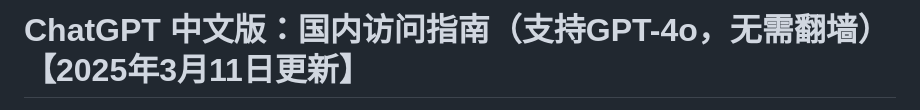
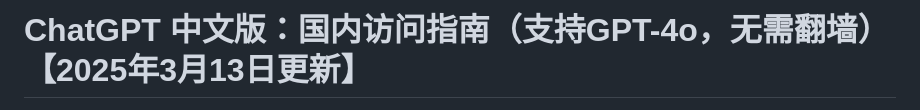
Before and after one commit to vbosoxo/chatgpt-site, a Markdown page: README.md, the part around one of its changes. GitHub-like rendering.

```diff
--- a/README.md
+++ b/README.md
@@ -1,2 +1,2 @@
-# ChatGPT 中文版：国内访问指南（支持GPT-4o，无需翻墙）【2025年3月11日更新】
+# ChatGPT 中文版：国内访问指南（支持GPT-4o，无需翻墙）【2025年3月13日更新】
 
```
Also changed, not shown: other parts of README.md (+1 -1 lines).
